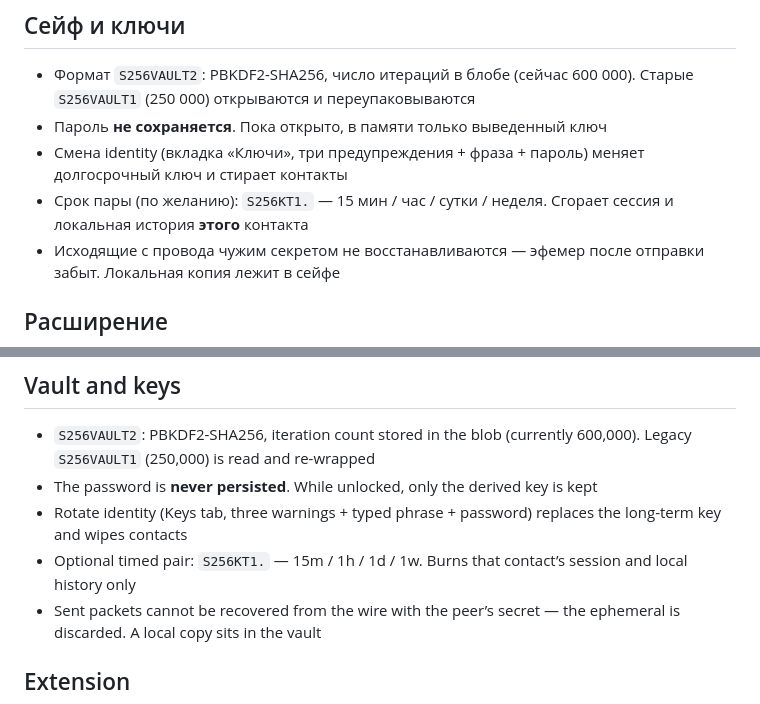
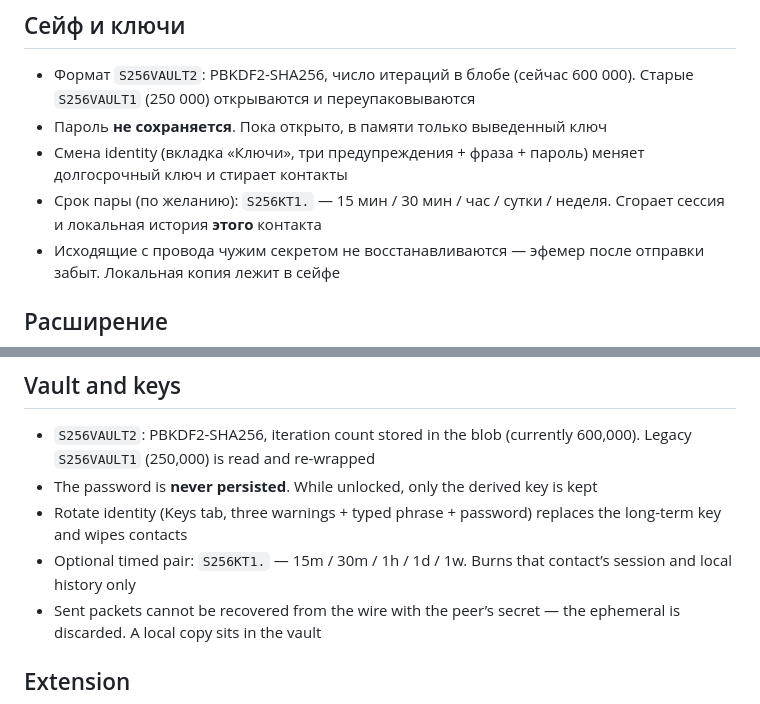
Before and after one commit to gramtools/pairlock, a Markdown page: SECURITY.md, 2 parts joined by grey strips. Rendered like a GitHub page.

Commit message:
Document the 30-minute timed-pair option in SECURITY.md.

```diff
--- a/SECURITY.md
+++ b/SECURITY.md
@@ -45,7 +45,7 @@ Pairlock — локальный клиент. Своего сервера, ак
 - Формат `S256VAULT2`: PBKDF2-SHA256, число итераций в блобе (сейчас 600 000). Старые `S256VAULT1` (250 000) открываются и переупаковываются
 - Пароль **не сохраняется**. Пока открыто, в памяти только выведенный ключ
 - Смена identity (вкладка «Ключи», три предупреждения + фраза + пароль) меняет долгосрочный ключ и стирает контакты
-- Срок пары (по желанию): `S256KT1.` — 15 мин / час / сутки / неделя. Сгорает сессия и локальная история **этого** контакта
+- Срок пары (по желанию): `S256KT1.` — 15 мин / 30 мин / час / сутки / неделя. Сгорает сессия и локальная история **этого** контакта
 - Исходящие с провода чужим секретом не восстанавливаются — эфемер после отправки забыт. Локальная копия лежит в сейфе
 
 ## Расширение
@@ -102,7 +102,7 @@ Compare fingerprints by voice / in person. Checking them only inside the same ch
 - `S256VAULT2`: PBKDF2-SHA256, iteration count stored in the blob (currently 600,000). Legacy `S256VAULT1` (250,000) is read and re-wrapped
 - The password is **never persisted**. While unlocked, only the derived key is kept
 - Rotate identity (Keys tab, three warnings + typed phrase + password) replaces the long-term key and wipes contacts
-- Optional timed pair: `S256KT1.` — 15m / 1h / 1d / 1w. Burns that contact’s session and local history only
+- Optional timed pair: `S256KT1.` — 15m / 30m / 1h / 1d / 1w. Burns that contact’s session and local history only
 - Sent packets cannot be recovered from the wire with the peer’s secret — the ephemeral is discarded. A local copy sits in the vault
 
 ## Extension
```
